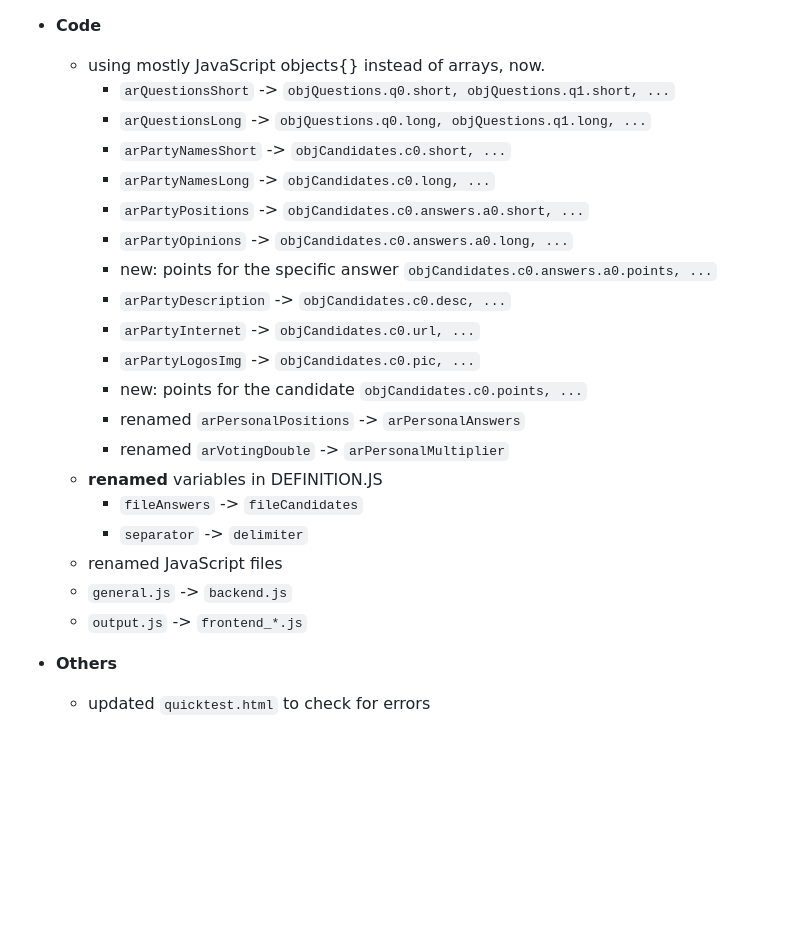
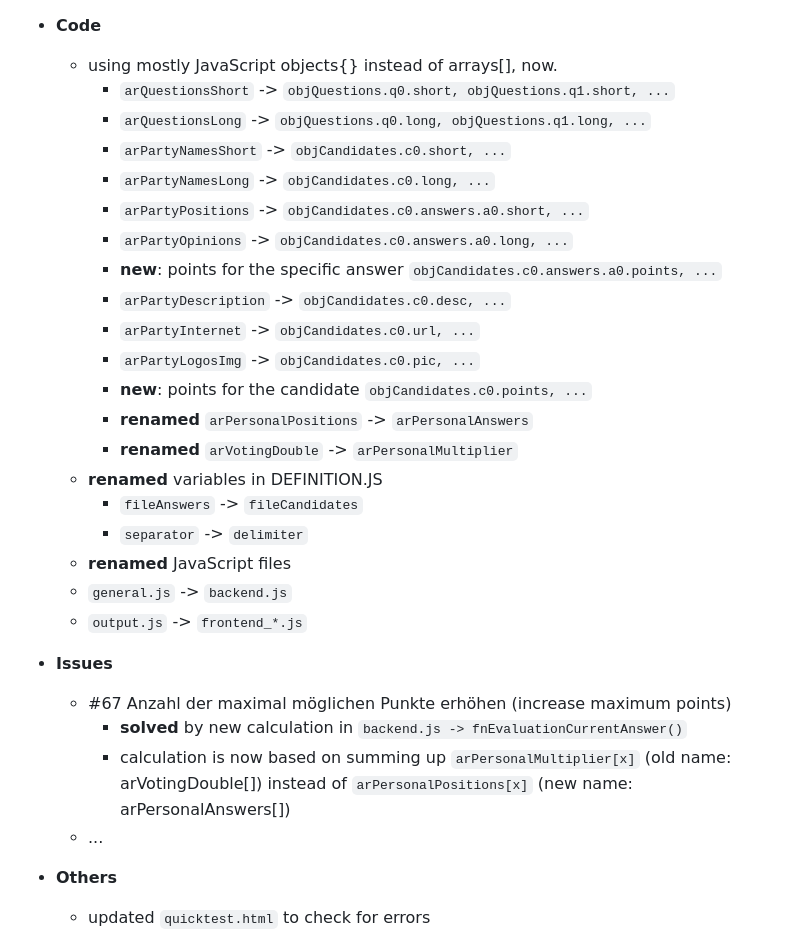
Before and after one commit to msteudtn/Mat-O-Wahl, a Markdown page: system/changelog.md, the part around one of its changes. Rendered like a GitHub page; blank space fills up the shorter version.

```diff
--- a/system/changelog.md
+++ b/system/changelog.md
@@ -51,26 +51,32 @@
   - `addon_tooltips.js` -> integrated via new text in `ì18n` and title on button
 
 - **Code**
-  - using mostly JavaScript objects{} instead of arrays, now.
+  - using mostly JavaScript objects{} instead of arrays[], now.
     - `arQuestionsShort` -> `objQuestions.q0.short, objQuestions.q1.short, ...`
     - `arQuestionsLong` -> `objQuestions.q0.long, objQuestions.q1.long, ...`
     - `arPartyNamesShort` -> `objCandidates.c0.short, ...`
     - `arPartyNamesLong` -> `objCandidates.c0.long, ...`
     - `arPartyPositions` -> `objCandidates.c0.answers.a0.short, ...`
     - `arPartyOpinions` -> `objCandidates.c0.answers.a0.long, ...`
-    - new: points for the specific answer `objCandidates.c0.answers.a0.points, ...`
+    - **new**: points for the specific answer `objCandidates.c0.answers.a0.points, ...`
     - `arPartyDescription` -> `objCandidates.c0.desc, ...`
     - `arPartyInternet` -> `objCandidates.c0.url, ...`
     - `arPartyLogosImg` -> `objCandidates.c0.pic, ...`
-    - new: points for the candidate `objCandidates.c0.points, ...`
-    - renamed `arPersonalPositions` -> `arPersonalAnswers`
-    - renamed `arVotingDouble` -> `arPersonalMultiplier`
+    - **new**: points for the candidate `objCandidates.c0.points, ...`
+    - **renamed** `arPersonalPositions` -> `arPersonalAnswers`
+    - **renamed** `arVotingDouble` -> `arPersonalMultiplier`
   - **renamed** variables in DEFINITION.JS
     - `fileAnswers` -> `fileCandidates`
     - `separator` -> `delimiter`
-  - renamed JavaScript files
+  - **renamed** JavaScript files
    - `general.js` -> `backend.js`
    - `output.js` -> `frontend_*.js`
+
+- **Issues**
+  - #67 Anzahl der maximal möglichen Punkte erhöhen (increase maximum points)
+    - **solved** by new calculation in `backend.js -> fnEvaluationCurrentAnswer()`
+    - calculation is now based on summing up `arPersonalMultiplier[x]` (old name: arVotingDouble[])  instead of `arPersonalPositions[x]` (new name: arPersonalAnswers[])
+  - ...
 
 - **Others**
   - updated `quicktest.html` to check for errors
```
Also changed, not shown: other parts of system/changelog.md (+5 -5 lines).
